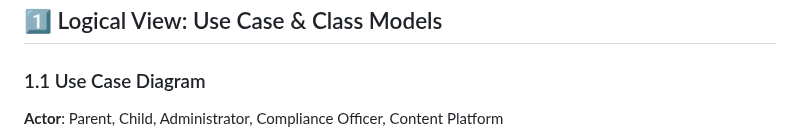
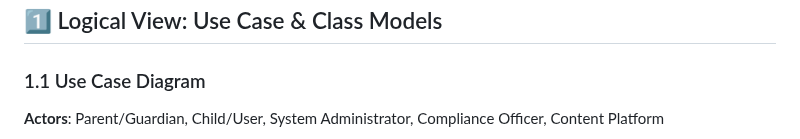
Before and after one commit to gitmujoshi/ai-curation-engine-cursor-generated, a Markdown page: docs/architecture/UML_ARCHITECTURE_4PLUS1.md, the part around one of its changes. GitHub-like rendering.

````diff
--- a/docs/architecture/UML_ARCHITECTURE_4PLUS1.md
+++ b/docs/architecture/UML_ARCHITECTURE_4PLUS1.md
@@ -20,7 +20,7 @@ This document provides the **4+1 architectural view model** using **Mermaid diag
 
 ### 1.1 Use Case Diagram
 
-**Actor**: Parent, Child, Administrator, Compliance Officer, Content Platform
+**Actors**: Parent/Guardian, Child/User, System Administrator, Compliance Officer, Content Platform
 
 ```mermaid
 graph TB
````
Also changed, not shown: other parts of docs/architecture/UML_ARCHITECTURE_4PLUS1.md (+60 -27 lines).
